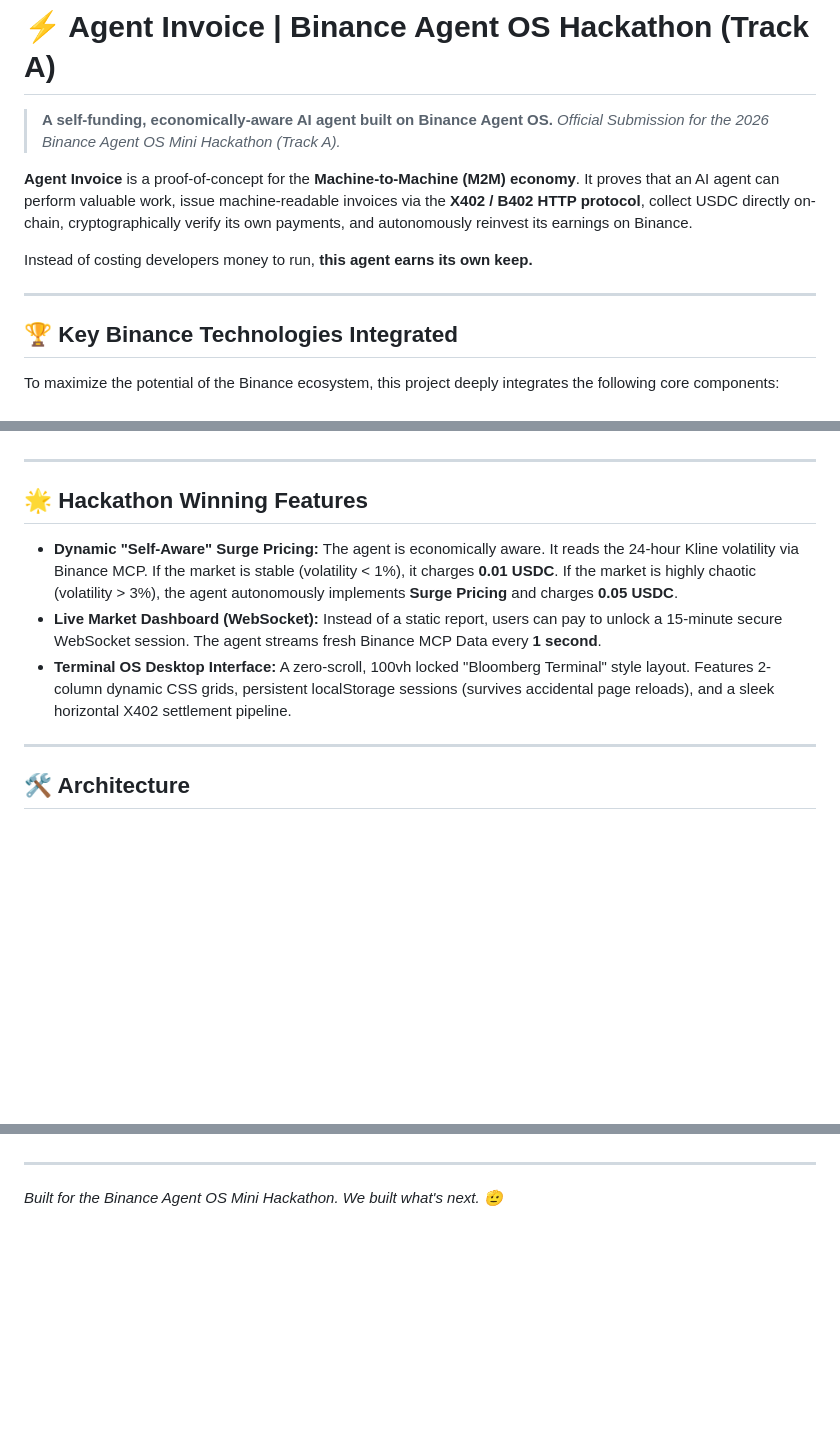
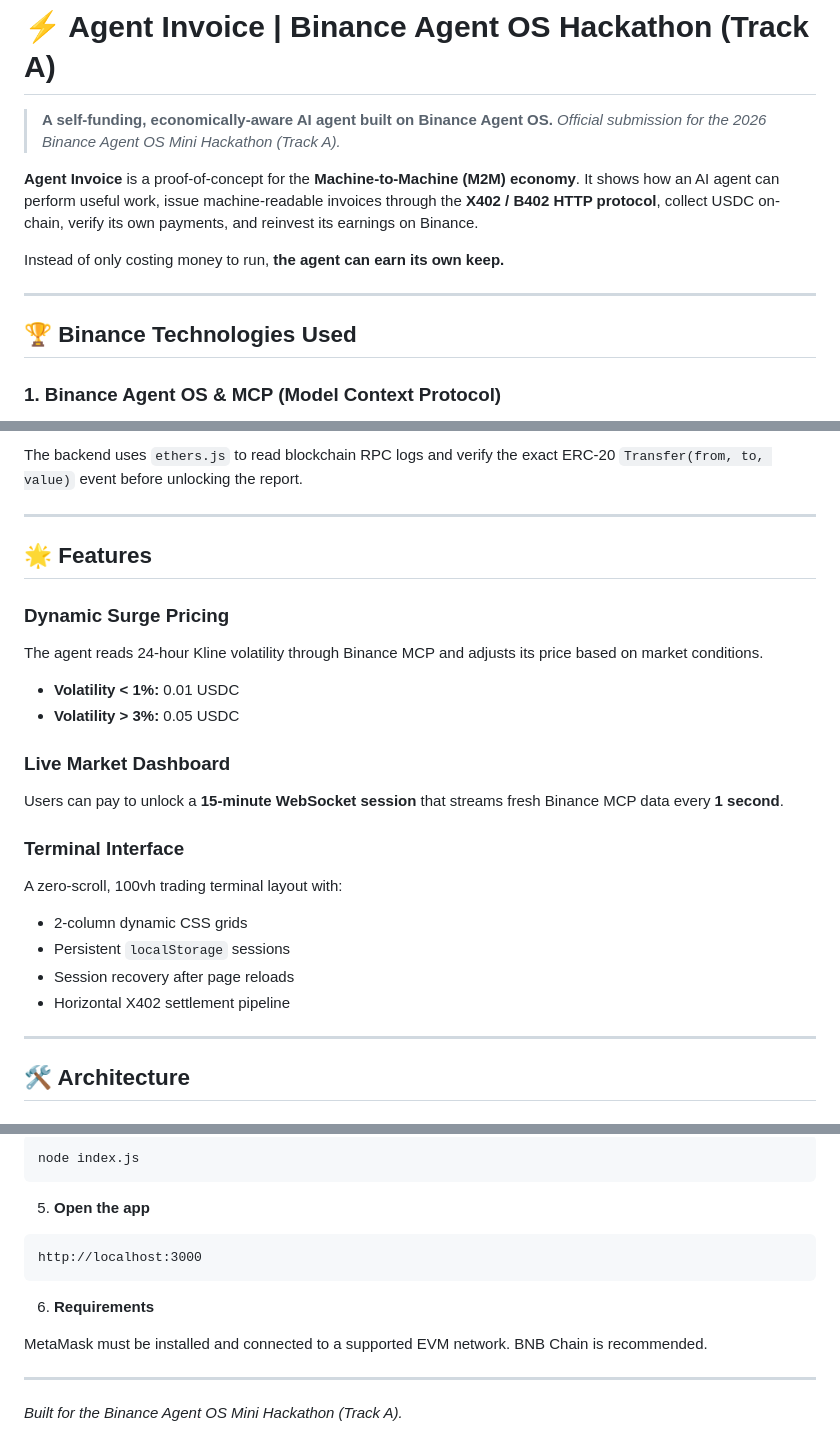
Before and after one commit to sharath2525/BinanceAiAgent, a Markdown page: README.md, 3 parts joined by grey strips. GitHub-like rendering; blank space fills up the shorter version.

````diff
--- a/README.md
+++ b/README.md
@@ -1,15 +1,15 @@
 # ⚡ Agent Invoice | Binance Agent OS Hackathon (Track A)
 
 > **A self-funding, economically-aware AI agent built on Binance Agent OS.**
-> *Official Submission for the 2026 Binance Agent OS Mini Hackathon (Track A).*
+> *Official submission for the 2026 Binance Agent OS Mini Hackathon (Track A).*
 
-**Agent Invoice** is a proof-of-concept for the **Machine-to-Machine (M2M) economy**. It proves that an AI agent can perform valuable work, issue machine-readable invoices via the **X402 / B402 HTTP protocol**, collect USDC directly on-chain, cryptographically verify its own payments, and autonomously reinvest its earnings on Binance.
+**Agent Invoice** is a proof-of-concept for the **Machine-to-Machine (M2M) economy**. It shows how an AI agent can perform useful work, issue machine-readable invoices through the **X402 / B402 HTTP protocol**, collect USDC on-chain, verify its own payments, and reinvest its earnings on Binance.
 
-Instead of costing developers money to run, **this agent earns its own keep.**
+Instead of only costing money to run, **the agent can earn its own keep.**
 
 ---
 
-## 🏆 Key Binance Technologies Integrated
+## 🏆 Binance Technologies Used
 
-To maximize the potential of the Binance ecosystem, this project deeply integrates the following core components:
+### 1. Binance Agent OS & MCP (Model Context Protocol)
 
@@ -25,11 +36,28 @@ To maximize the potential of the Binance ecosystem, this project deeply integrat
+The backend uses `ethers.js` to read blockchain RPC logs and verify the exact ERC-20 `Transfer(from, to, value)` event before unlocking the report.
 
 ---
 
-## 🌟 Hackathon Winning Features
+## 🌟 Features
 
-- **Dynamic "Self-Aware" Surge Pricing:** The agent is economically aware. It reads the 24-hour Kline volatility via Binance MCP. If the market is stable (volatility < 1%), it charges **0.01 USDC**. If the market is highly chaotic (volatility > 3%), the agent autonomously implements **Surge Pricing** and charges **0.05 USDC**.
-- **Live Market Dashboard (WebSocket):** Instead of a static report, users can pay to unlock a 15-minute secure WebSocket session. The agent streams fresh Binance MCP Data every **1 second**.
-- **Terminal OS Desktop Interface:** A zero-scroll, 100vh locked "Bloomberg Terminal" style layout. Features 2-column dynamic CSS grids, persistent localStorage sessions (survives accidental page reloads), and a sleek horizontal X402 settlement pipeline.
+### Dynamic Surge Pricing
+
+The agent reads 24-hour Kline volatility through Binance MCP and adjusts its price based on market conditions.
+
+* **Volatility < 1%:** 0.01 USDC
+* **Volatility > 3%:** 0.05 USDC
+
+### Live Market Dashboard
+
+Users can pay to unlock a **15-minute WebSocket session** that streams fresh Binance MCP data every **1 second**.
+
+### Terminal Interface
+
+A zero-scroll, 100vh trading terminal layout with:
+
+* 2-column dynamic CSS grids
+* Persistent `localStorage` sessions
+* Session recovery after page reloads
+* Horizontal X402 settlement pipeline
 
 ---
 
@@ -65,3 +97,17 @@ To maximize the potential of the Binance ecosystem, this project deeply integrat
+```bash
+node index.js
+```
+
+5. **Open the app**
+
+```text
+http://localhost:3000
+```
+
+6. **Requirements**
+
+MetaMask must be installed and connected to a supported EVM network. BNB Chain is recommended.
 
 ---
-*Built for the Binance Agent OS Mini Hackathon. We built what's next. 🫡*
+
+*Built for the Binance Agent OS Mini Hackathon (Track A).*
````
Also changed, not shown: other parts of README.md (+46 -31 lines).
